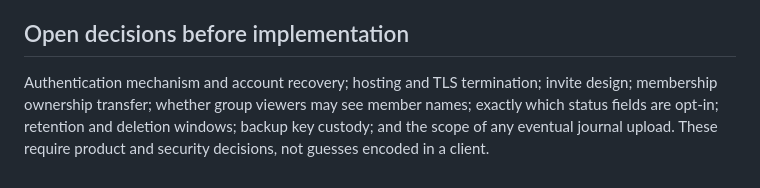
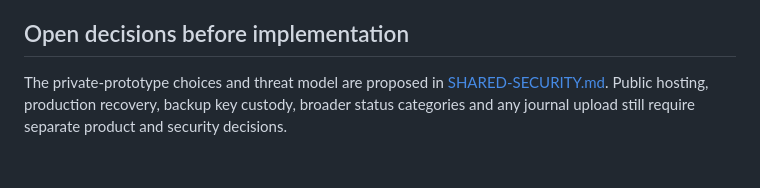
Before and after one commit to MaverickArcane/EliteLab, a Markdown page: docs/MULTIPLAYER-PLAN.md, the part around the change. GitHub-like rendering.

Commit message:
Define private shared-server security gate
Co-Authored-By: Codex <noreply@openai.com>

```diff
--- a/docs/MULTIPLAYER-PLAN.md
+++ b/docs/MULTIPLAYER-PLAN.md
@@ -145,8 +145,7 @@ recovery, TLS and abuse controls have been reviewed and tested.
 
 ## Open decisions before implementation
 
-Authentication mechanism and account recovery; hosting and TLS termination;
-invite design; membership ownership transfer; whether group viewers may see
-member names; exactly which status fields are opt-in; retention and deletion
-windows; backup key custody; and the scope of any eventual journal upload.
-These require product and security decisions, not guesses encoded in a client.
+The private-prototype choices and threat model are proposed in
+[SHARED-SECURITY.md](SHARED-SECURITY.md). Public hosting, production recovery,
+backup key custody, broader status categories and any journal upload still
+require separate product and security decisions.
```
Also changed, not shown: docs/SHARED-SECURITY.md (added, +220 -0 lines).
